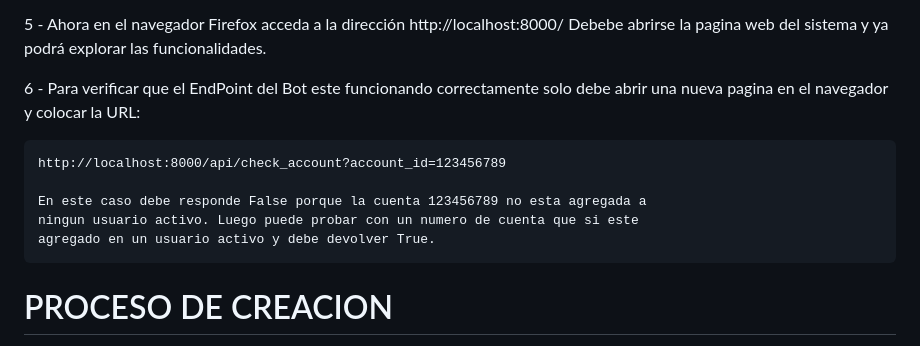
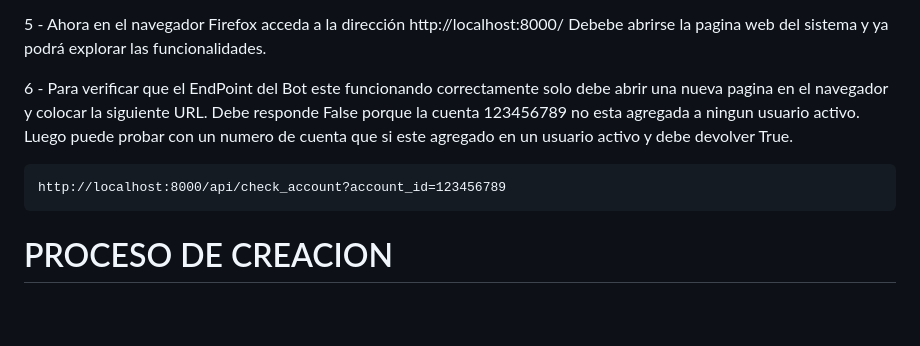
Before and after one commit to santiagoorellana/Robapips-License-Control, a Markdown page: README.md, the part around one of its changes. Drawn GitHub-style; blank space fills up the shorter version.

```diff
--- a/README.md
+++ b/README.md
@@ -30,16 +30,9 @@
     Debebe abrirse la pagina web del sistema y ya podrá explorar las funcionalidades.
 
 
-6 - Para verificar que el EndPoint del Bot este funcionando correctamente solo debe
-    abrir una nueva pagina en el navegador y colocar la URL:
+6 - Para verificar que el EndPoint del Bot este funcionando correctamente solo debe abrir una nueva pagina en el navegador y colocar la siguiente URL. Debe responde False porque la cuenta 123456789 no esta agregada a ningun usuario activo. Luego puede probar con un numero de cuenta que si este agregado en un usuario activo y debe devolver True.
 
     http://localhost:8000/api/check_account?account_id=123456789
-
-    En este caso debe responde False porque la cuenta 123456789 no esta agregada a
-    ningun usuario activo. Luego puede probar con un numero de cuenta que si este
-    agregado en un usuario activo y debe devolver True.
-
-
 
 
 <h1>PROCESO DE CREACION</h1>
```
Also changed, not shown: other parts of README.md (+1 -1 lines).
